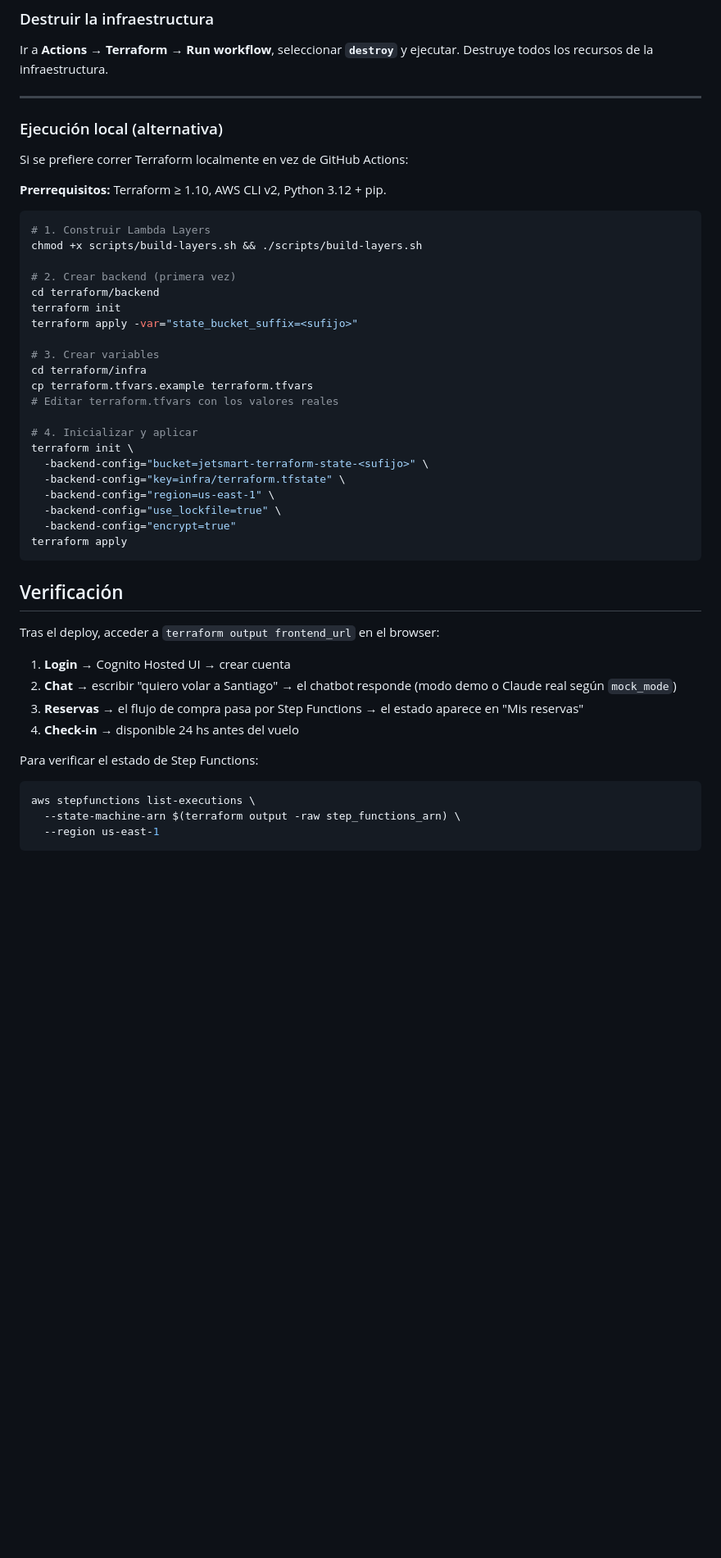
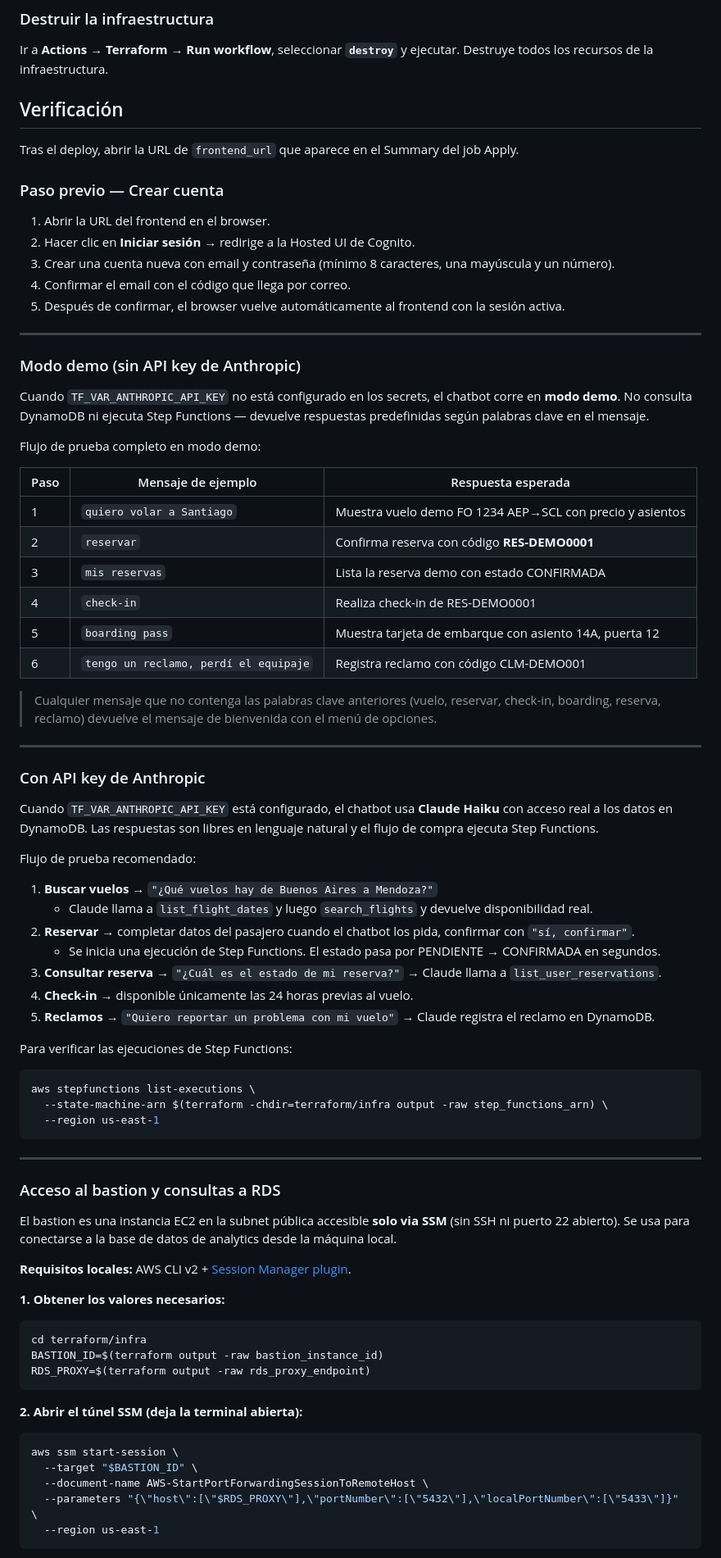
Before and after one commit to gmoscacofino/jetsmart, a Markdown page: README.md, the part around one of its changes. Shown at 82% size. GitHub-like rendering; blank space fills up the shorter version.

Commit message:
actualizar readme con guia de verificacion y acceso a rds

````diff
--- a/README.md
+++ b/README.md
@@ -121,49 +113,79 @@ cognito_hosted_ui_url  = "https://..."
 
 Ir a **Actions → Terraform → Run workflow**, seleccionar **`destroy`** y ejecutar. Destruye todos los recursos de la infraestructura.
 
+## Verificación
+
+Tras el deploy, abrir la URL de `frontend_url` que aparece en el Summary del job Apply.
+
+### Paso previo — Crear cuenta
+
+1. Abrir la URL del frontend en el browser.
+2. Hacer clic en **Iniciar sesión** → redirige a la Hosted UI de Cognito.
+3. Crear una cuenta nueva con email y contraseña (mínimo 8 caracteres, una mayúscula y un número).
+4. Confirmar el email con el código que llega por correo.
+5. Después de confirmar, el browser vuelve automáticamente al frontend con la sesión activa.
+
 ---
 
-### Ejecución local (alternativa)
+### Modo demo (sin API key de Anthropic)
 
-Si se prefiere correr Terraform localmente en vez de GitHub Actions:
+Cuando `TF_VAR_ANTHROPIC_API_KEY` no está configurado en los secrets, el chatbot corre en **modo demo**. No consulta DynamoDB ni ejecuta Step Functions — devuelve respuestas predefinidas según palabras clave en el mensaje.
 
-**Prerrequisitos:** Terraform ≥ 1.10, AWS CLI v2, Python 3.12 + pip.
+Flujo de prueba completo en modo demo:
 
+| Paso | Mensaje de ejemplo | Respuesta esperada |
+|------|-------------------|-------------------|
+| 1 | `quiero volar a Santiago` | Muestra vuelo demo FO 1234 AEP→SCL con precio y asientos |
+| 2 | `reservar` | Confirma reserva con código **RES-DEMO0001** |
+| 3 | `mis reservas` | Lista la reserva demo con estado CONFIRMADA |
+| 4 | `check-in` | Realiza check-in de RES-DEMO0001 |
+| 5 | `boarding pass` | Muestra tarjeta de embarque con asiento 14A, puerta 12 |
+| 6 | `tengo un reclamo, perdí el equipaje` | Registra reclamo con código CLM-DEMO001 |
+
+> Cualquier mensaje que no contenga las palabras clave anteriores (vuelo, reservar, check-in, boarding, reserva, reclamo) devuelve el mensaje de bienvenida con el menú de opciones.
+
+---
+
+### Con API key de Anthropic
+
+Cuando `TF_VAR_ANTHROPIC_API_KEY` está configurado, el chatbot usa **Claude Haiku** con acceso real a los datos en DynamoDB. Las respuestas son libres en lenguaje natural y el flujo de compra ejecuta Step Functions.
+
+Flujo de prueba recomendado:
+
+1. **Buscar vuelos** → `"¿Qué vuelos hay de Buenos Aires a Mendoza?"`
+   - Claude llama a `list_flight_dates` y luego `search_flights` y devuelve disponibilidad real.
+2. **Reservar** → completar datos del pasajero cuando el chatbot los pida, confirmar con `"sí, confirmar"`.
+   - Se inicia una ejecución de Step Functions. El estado pasa por PENDIENTE → CONFIRMADA en segundos.
+3. **Consultar reserva** → `"¿Cuál es el estado de mi reserva?"` → Claude llama a `list_user_reservations`.
+4. **Check-in** → disponible únicamente las 24 horas previas al vuelo.
+5. **Reclamos** → `"Quiero reportar un problema con mi vuelo"` → Claude registra el reclamo en DynamoDB.
+
+Para verificar las ejecuciones de Step Functions:
 ```bash
-# 1. Construir Lambda Layers
-chmod +x scripts/build-layers.sh && ./scripts/build-layers.sh
-
-# 2. Crear backend (primera vez)
-cd terraform/backend
-terraform init
-terraform apply -var="state_bucket_suffix=<sufijo>"
-
-# 3. Crear variables
-cd terraform/infra
-cp terraform.tfvars.example terraform.tfvars
-# Editar terraform.tfvars con los valores reales
-
-# 4. Inicializar y aplicar
-terraform init \
-  -backend-config="bucket=jetsmart-terraform-state-<sufijo>" \
-  -backend-config="key=infra/terraform.tfstate" \
-  -backend-config="region=us-east-1" \
-  -backend-config="use_lockfile=true" \
-  -backend-config="encrypt=true"
-terraform apply
+aws stepfunctions list-executions \
+  --state-machine-arn $(terraform -chdir=terraform/infra output -raw step_functions_arn) \
+  --region us-east-1
 ```
 
-## Verificación
+---
 
-Tras el deploy, acceder a `terraform output frontend_url` en el browser:
+### Acceso al bastion y consultas a RDS
 
-1. **Login** → Cognito Hosted UI → crear cuenta
-2. **Chat** → escribir "quiero volar a Santiago" → el chatbot responde (modo demo o Claude real según `mock_mode`)
-3. **Reservas** → el flujo de compra pasa por Step Functions → el estado aparece en "Mis reservas"
-4. **Check-in** → disponible 24 hs antes del vuelo
+El bastion es una instancia EC2 en la subnet pública accesible **solo via SSM** (sin SSH ni puerto 22 abierto). Se usa para conectarse a la base de datos de analytics desde la máquina local.
 
-Para verificar el estado de Step Functions:
+**Requisitos locales:** AWS CLI v2 + [Session Manager plugin](https://docs.aws.amazon.com/systems-manager/latest/userguide/session-manager-working-with-install-plugin.html).
+
+**1. Obtener los valores necesarios:**
 ```bash
-aws stepfunctions list-executions \
-  --state-machine-arn $(terraform output -raw step_functions_arn) \
+cd terraform/infra
+BASTION_ID=$(terraform output -raw bastion_instance_id)
+RDS_PROXY=$(terraform output -raw rds_proxy_endpoint)
+```
+
+**2. Abrir el túnel SSM (deja la terminal abierta):**
+```bash
+aws ssm start-session \
+  --target "$BASTION_ID" \
+  --document-name AWS-StartPortForwardingSessionToRemoteHost \
+  --parameters "{\"host\":[\"$RDS_PROXY\"],\"portNumber\":[\"5432\"],\"localPortNumber\":[\"5433\"]}" \
   --region us-east-1
````
Also changed, not shown: other parts of README.md (+23 -19 lines).
